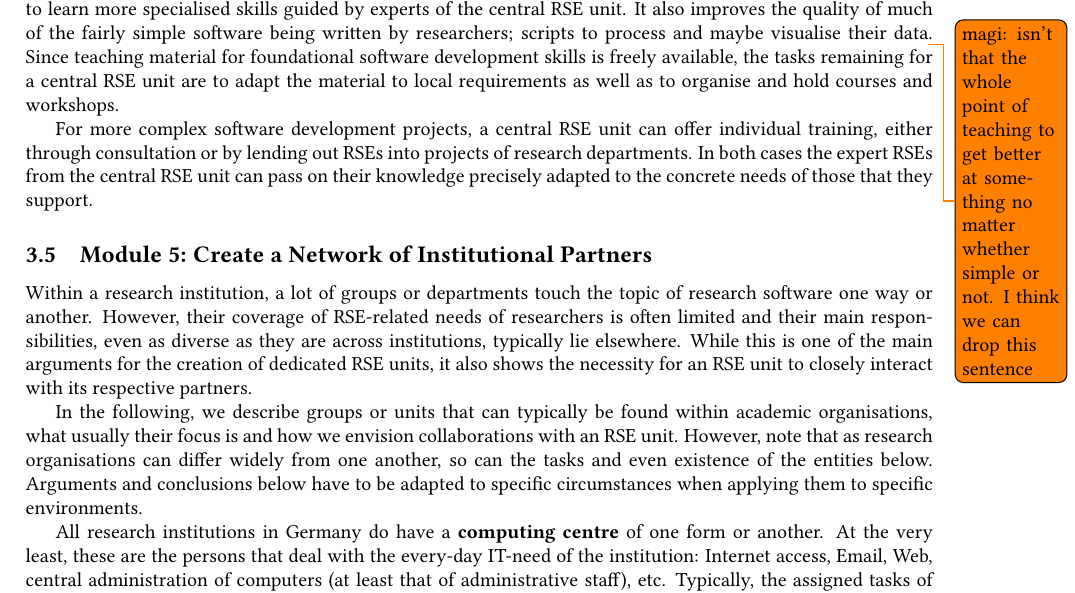
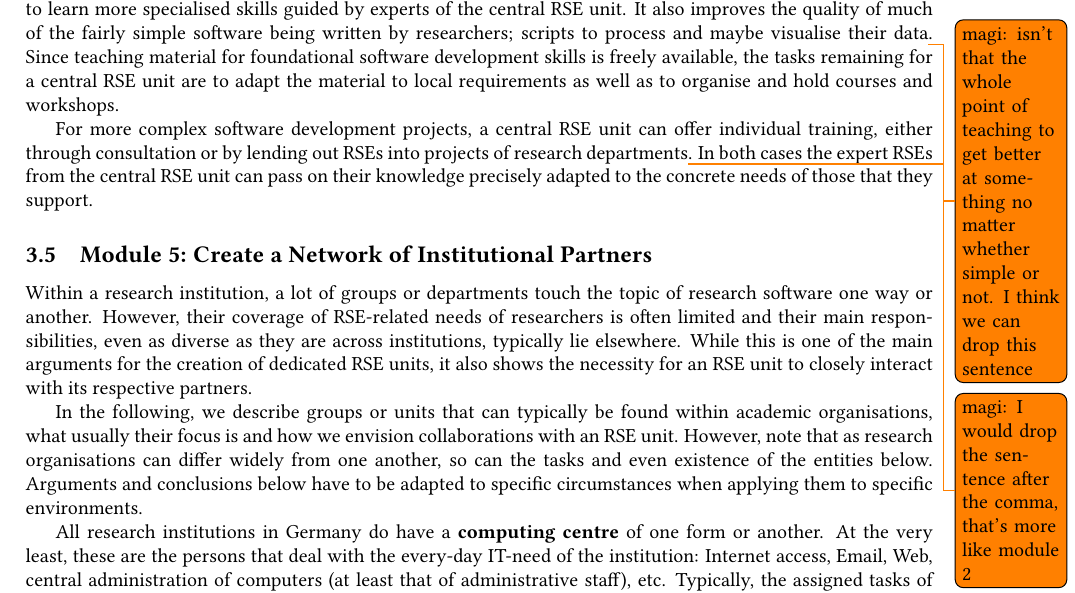
Before and after one commit to DE-RSE/2023_paper-RSE-groups, a LaTeX document (paper.tex): part of page 6 of 14, cut so that both start at the same text. Compiled offline with pdfLaTeX; a LaTeX package or settings file that is missing is left out.

Commit message:
add remark

```diff
--- a/paper.tex
+++ b/paper.tex
@@ -367,7 +367,7 @@ It also improves the quality of much of the fairly simple software being written
 Since teaching material for foundational software development skills is freely available,
 the tasks remaining for a central RSE unit are to adapt the material to local requirements as well as to organise and hold courses and workshops.
 
-For more complex software development projects, a central RSE unit can offer individual training, either through consultation or by lending out RSEs into projects of research departments.
+For more complex software development projects, a central RSE unit can offer individual training, either through consultation or by lending out RSEs into projects of research departments\todo{magi: I would drop the sentence after the comma, that's more like module 2}.
 In both cases the expert RSEs from the central RSE unit can pass on their knowledge precisely adapted to the concrete needs of those that they support.
 
 \subsection{Module 5: Create a Network of Institutional Partners}%
```
